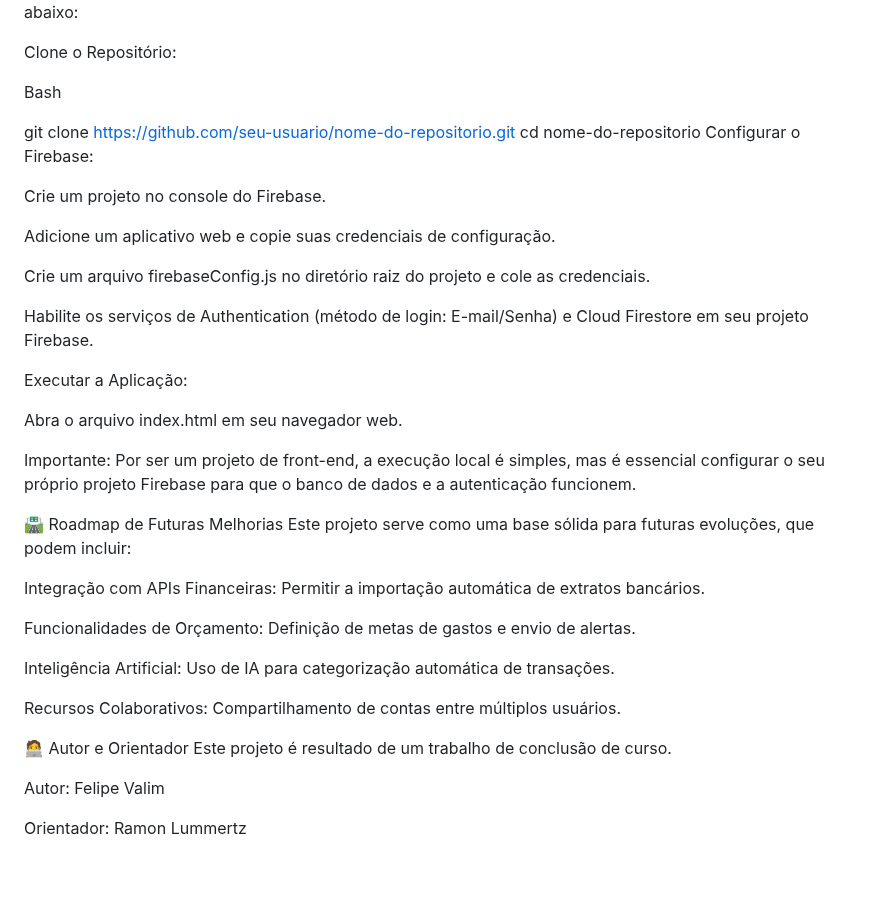
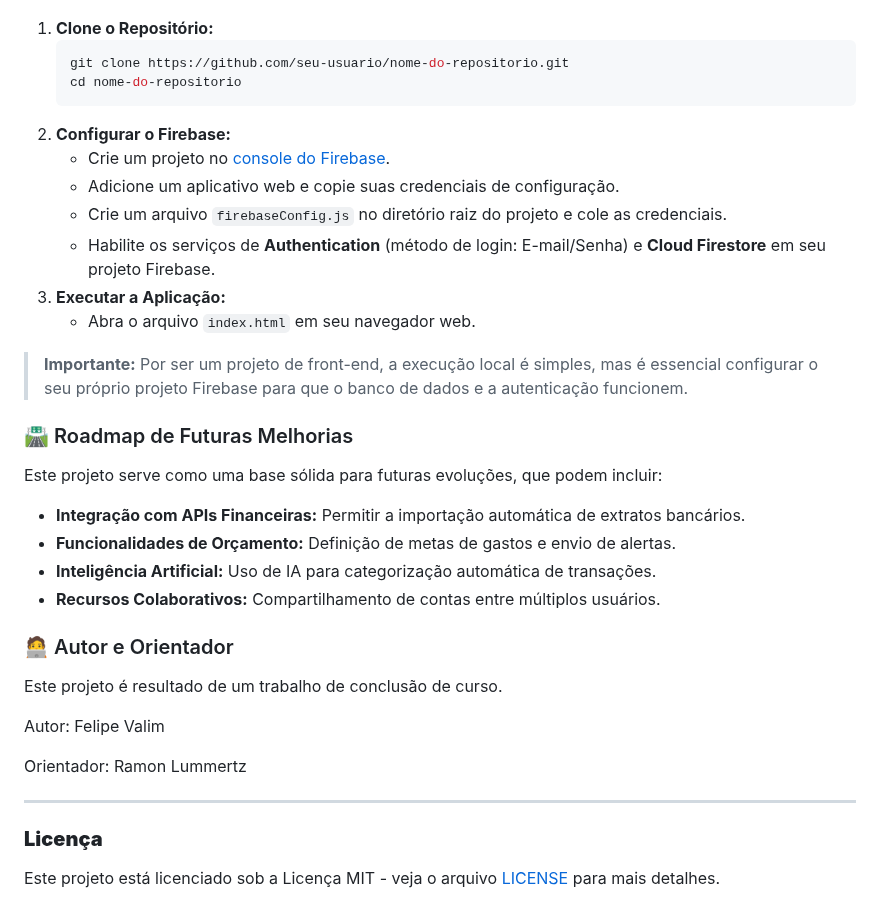
Before and after one commit to Felipedarosaa/PDS, a Markdown page: README.md, the part around one of its changes. Drawn GitHub-style; blank space fills up the shorter version.

````diff
--- a/README.md
+++ b/README.md
@@ -68,41 +63,39 @@ Visual Studio Code
 Para clonar e executar este projeto em sua máquina, siga os passos abaixo:
 
-Clone o Repositório:
+1.  **Clone o Repositório:**
+    ```bash
+    git clone https://github.com/seu-usuario/nome-do-repositorio.git
+    cd nome-do-repositorio
+    ```
+2.  **Configurar o Firebase:**
+      * Crie um projeto no [console do Firebase](https://console.firebase.google.com/).
+      * Adicione um aplicativo web e copie suas credenciais de configuração.
+      * Crie um arquivo `firebaseConfig.js` no diretório raiz do projeto e cole as credenciais.
+      * Habilite os serviços de **Authentication** (método de login: E-mail/Senha) e **Cloud Firestore** em seu projeto Firebase.
+3.  **Executar a Aplicação:**
+      * Abra o arquivo `index.html` em seu navegador web.
 
-Bash
+> **Importante:** Por ser um projeto de front-end, a execução local é simples, mas é essencial configurar o seu próprio projeto Firebase para que o banco de dados e a autenticação funcionem.
 
-git clone https://github.com/seu-usuario/nome-do-repositorio.git
-cd nome-do-repositorio
-Configurar o Firebase:
+### 🛣️ Roadmap de Futuras Melhorias
 
-Crie um projeto no console do Firebase.
-
-Adicione um aplicativo web e copie suas credenciais de configuração.
-
-Crie um arquivo firebaseConfig.js no diretório raiz do projeto e cole as credenciais.
-
-Habilite os serviços de Authentication (método de login: E-mail/Senha) e Cloud Firestore em seu projeto Firebase.
-
-Executar a Aplicação:
-
-Abra o arquivo index.html em seu navegador web.
-
-Importante: Por ser um projeto de front-end, a execução local é simples, mas é essencial configurar o seu próprio projeto Firebase para que o banco de dados e a autenticação funcionem.
-
-🛣️ Roadmap de Futuras Melhorias
 Este projeto serve como uma base sólida para futuras evoluções, que podem incluir:
 
-Integração com APIs Financeiras: Permitir a importação automática de extratos bancários.
+  * **Integração com APIs Financeiras:** Permitir a importação automática de extratos bancários.
+  * **Funcionalidades de Orçamento:** Definição de metas de gastos e envio de alertas.
+  * **Inteligência Artificial:** Uso de IA para categorização automática de transações.
+  * **Recursos Colaborativos:** Compartilhamento de contas entre múltiplos usuários.
 
-Funcionalidades de Orçamento: Definição de metas de gastos e envio de alertas.
+### 🧑‍💻 Autor e Orientador
 
-Inteligência Artificial: Uso de IA para categorização automática de transações.
-
-Recursos Colaborativos: Compartilhamento de contas entre múltiplos usuários.
-
-🧑‍💻 Autor e Orientador
 Este projeto é resultado de um trabalho de conclusão de curso.
 
 Autor: Felipe Valim
 
 Orientador: Ramon Lummertz
+
+-----
+
+### **Licença**
+
+Este projeto está licenciado sob a Licença MIT - veja o arquivo [LICENSE](https://www.google.com/search?q=https://github.com/seu-usuario/seu-repositorio/blob/main/LICENSE) para mais detalhes.
````
Also changed, not shown: other parts of README.md (+49 -54 lines).
